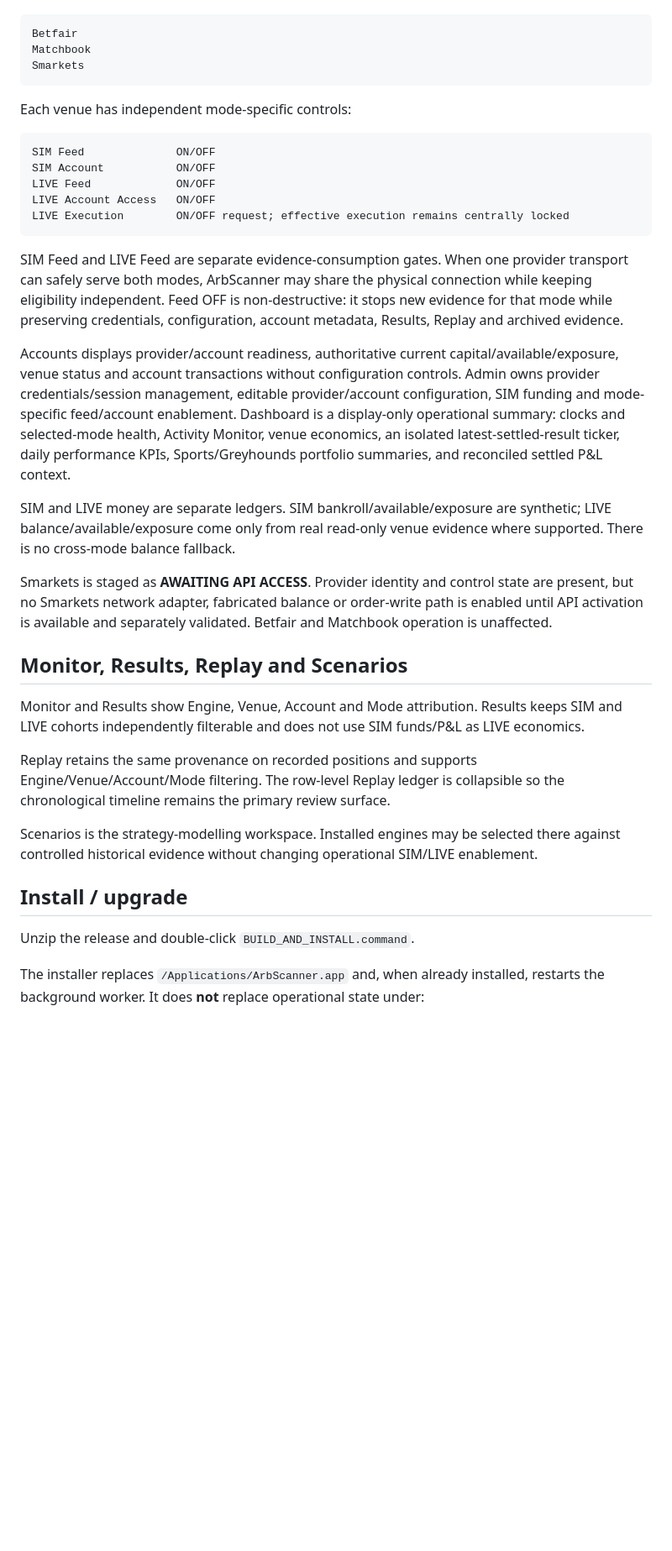
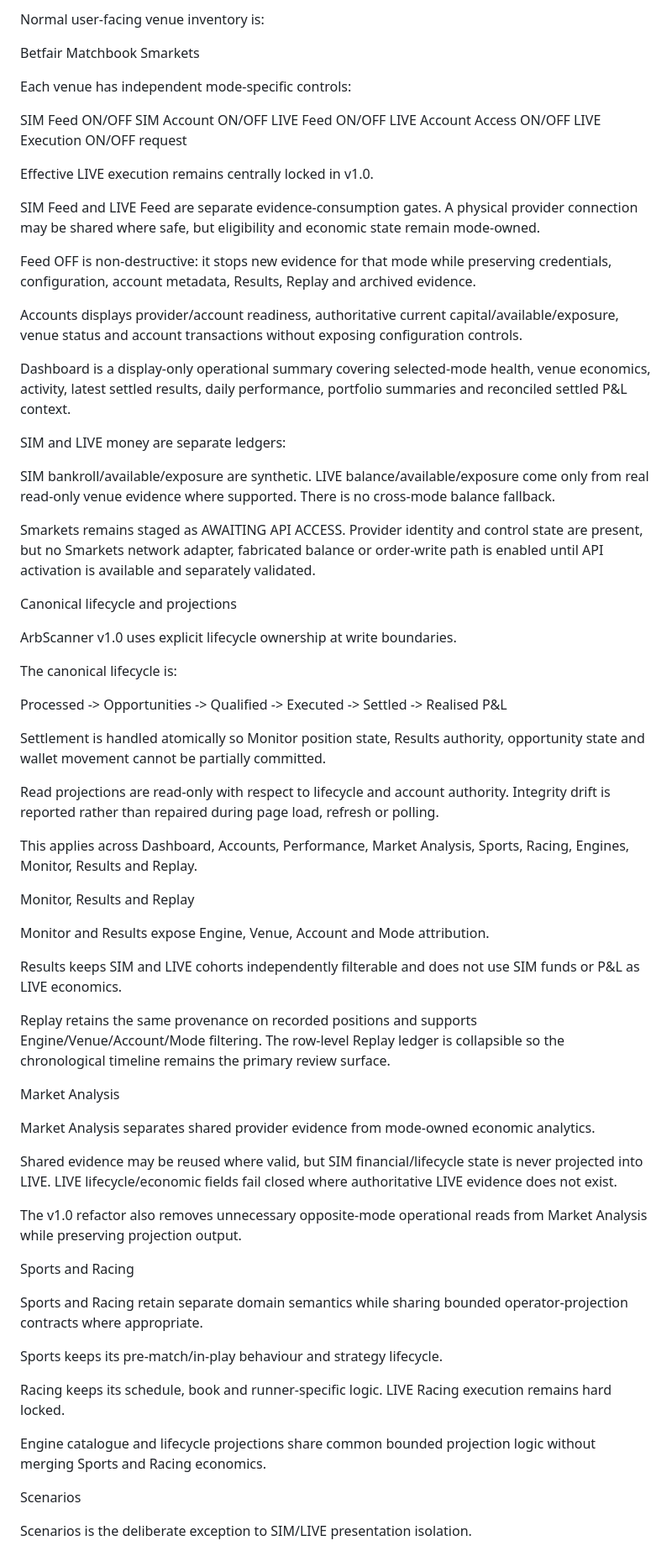
Before and after one commit to James-1979/arb-scanner, a Markdown page: README.md, the part around one of its changes. Shown at 84% size. GitHub-like rendering; blank space fills up the shorter version.

````diff
--- a/README.md
+++ b/README.md
@@ -54,40 +84,82 @@ Accounts is the canonical read-only provider/account status and current-money su
 
-```text
+Normal user-facing venue inventory is:
+
 Betfair
 Matchbook
 Smarkets
-```
 
 Each venue has independent mode-specific controls:
 
-```text
 SIM Feed              ON/OFF
 SIM Account           ON/OFF
 LIVE Feed             ON/OFF
 LIVE Account Access   ON/OFF
-LIVE Execution        ON/OFF request; effective execution remains centrally locked
-```
+LIVE Execution        ON/OFF request
 
-SIM Feed and LIVE Feed are separate evidence-consumption gates. When one provider transport can safely serve both modes, ArbScanner may share the physical connection while keeping eligibility independent. Feed OFF is non-destructive: it stops new evidence for that mode while preserving credentials, configuration, account metadata, Results, Replay and archived evidence.
+Effective LIVE execution remains centrally locked in v1.0.
 
-Accounts displays provider/account readiness, authoritative current capital/available/exposure, venue status and account transactions without configuration controls. Admin owns provider credentials/session management, editable provider/account configuration, SIM funding and mode-specific feed/account enablement. Dashboard is a display-only operational summary: clocks and selected-mode health, Activity Monitor, venue economics, an isolated latest-settled-result ticker, daily performance KPIs, Sports/Greyhounds portfolio summaries, and reconciled settled P&L context.
+SIM Feed and LIVE Feed are separate evidence-consumption gates. A physical provider connection may be shared where safe, but eligibility and economic state remain mode-owned.
 
-SIM and LIVE money are separate ledgers. SIM bankroll/available/exposure are synthetic; LIVE balance/available/exposure come only from real read-only venue evidence where supported. There is no cross-mode balance fallback.
+Feed OFF is non-destructive: it stops new evidence for that mode while preserving credentials, configuration, account metadata, Results, Replay and archived evidence.
 
-Smarkets is staged as **AWAITING API ACCESS**. Provider identity and control state are present, but no Smarkets network adapter, fabricated balance or order-write path is enabled until API activation is available and separately validated. Betfair and Matchbook operation is unaffected.
+Accounts displays provider/account readiness, authoritative current capital/available/exposure, venue status and account transactions without exposing configuration controls.
 
-## Monitor, Results, Replay and Scenarios
+Dashboard is a display-only operational summary covering selected-mode health, venue economics, activity, latest settled results, daily performance, portfolio summaries and reconciled settled P&L context.
 
-Monitor and Results show Engine, Venue, Account and Mode attribution. Results keeps SIM and LIVE cohorts independently filterable and does not use SIM funds/P&L as LIVE economics.
+SIM and LIVE money are separate ledgers:
+
+SIM bankroll/available/exposure are synthetic.
+LIVE balance/available/exposure come only from real read-only venue evidence where supported.
+There is no cross-mode balance fallback.
+
+Smarkets remains staged as AWAITING API ACCESS. Provider identity and control state are present, but no Smarkets network adapter, fabricated balance or order-write path is enabled until API activation is available and separately validated.
+
+Canonical lifecycle and projections
+
+ArbScanner v1.0 uses explicit lifecycle ownership at write boundaries.
+
+The canonical lifecycle is:
+
+Processed
+-> Opportunities
+-> Qualified
+-> Executed
+-> Settled
+-> Realised P&L
+
+Settlement is handled atomically so Monitor position state, Results authority, opportunity state and wallet movement cannot be partially committed.
+
+Read projections are read-only with respect to lifecycle and account authority. Integrity drift is reported rather than repaired during page load, refresh or polling.
+
+This applies across Dashboard, Accounts, Performance, Market Analysis, Sports, Racing, Engines, Monitor, Results and Replay.
+
+Monitor, Results and Replay
+
+Monitor and Results expose Engine, Venue, Account and Mode attribution.
+
+Results keeps SIM and LIVE cohorts independently filterable and does not use SIM funds or P&L as LIVE economics.
 
 Replay retains the same provenance on recorded positions and supports Engine/Venue/Account/Mode filtering. The row-level Replay ledger is collapsible so the chronological timeline remains the primary review surface.
 
-Scenarios is the strategy-modelling workspace. Installed engines may be selected there against controlled historical evidence without changing operational SIM/LIVE enablement.
+Market Analysis
 
-## Install / upgrade
+Market Analysis separates shared provider evidence from mode-owned economic analytics.
 
-Unzip the release and double-click `BUILD_AND_INSTALL.command`.
+Shared evidence may be reused where valid, but SIM financial/lifecycle state is never projected into LIVE. LIVE lifecycle/economic fields fail closed where authoritative LIVE evidence does not exist.
 
-The installer replaces `/Applications/ArbScanner.app` and, when already installed, restarts the background worker. It does **not** replace operational state under:
+The v1.0 refactor also removes unnecessary opposite-mode operational reads from Market Analysis while preserving projection output.
 
-```text
+Sports and Racing
+
+Sports and Racing retain separate domain semantics while sharing bounded operator-projection contracts where appropriate.
+
+Sports keeps its pre-match/in-play behaviour and strategy lifecycle.
+
+Racing keeps its schedule, book and runner-specific logic. LIVE Racing execution remains hard locked.
+
+Engine catalogue and lifecycle projections share common bounded projection logic without merging Sports and Racing economics.
+
+Scenarios
+
+Scenarios is the deliberate exception to SIM/LIVE presentation isolation.
+
````
Also changed, not shown: other parts of README.md (+171 -50 lines).
